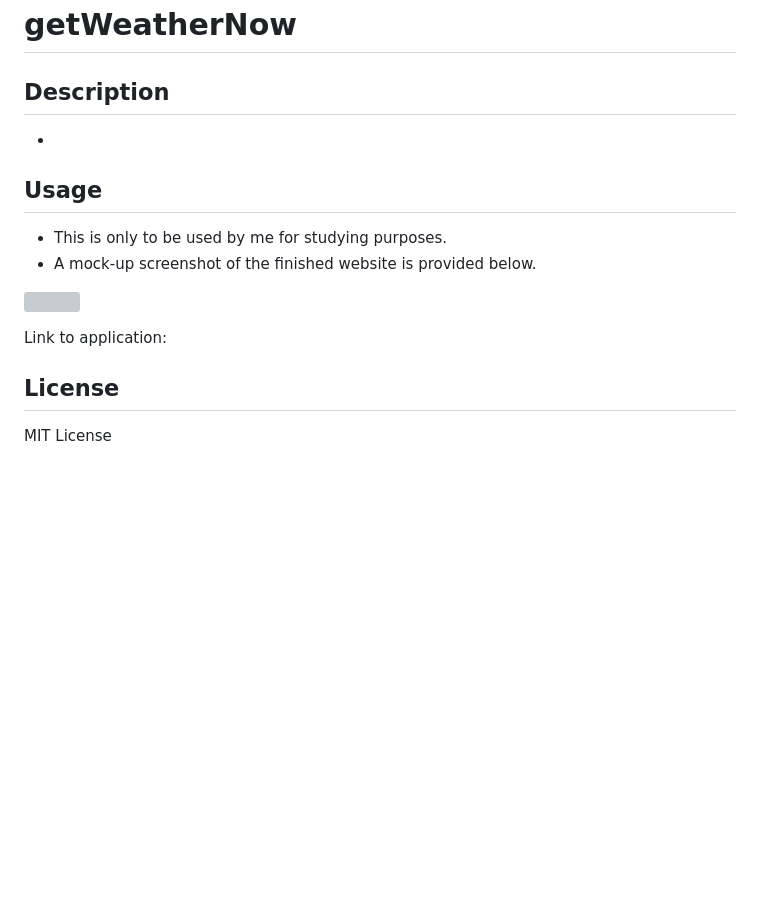
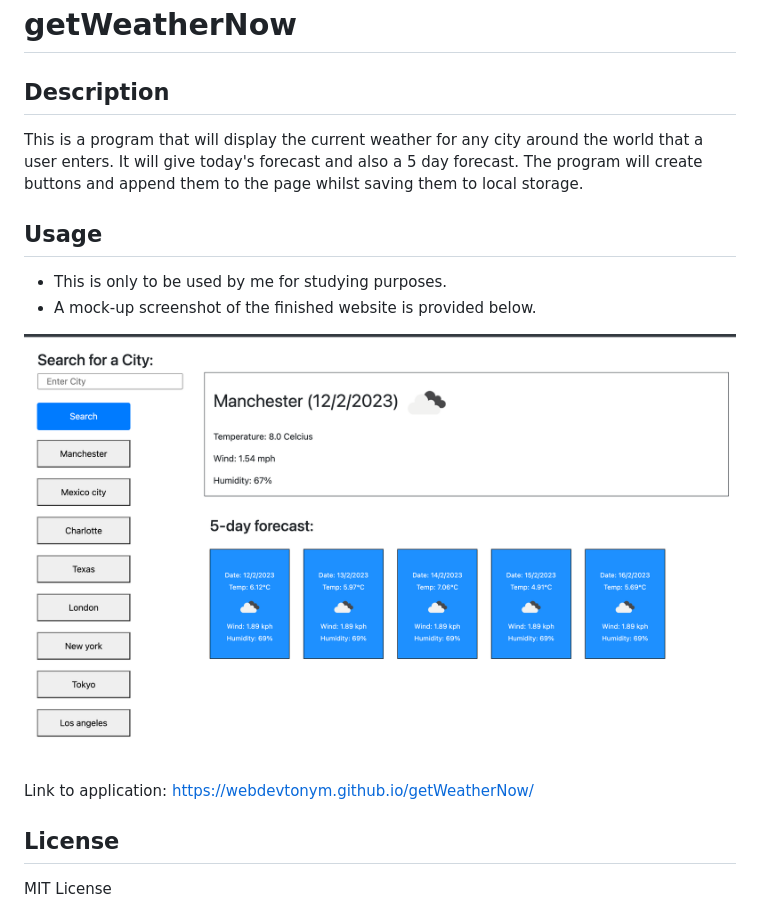
Before and after one commit to webdevtonym/getWeatherNow, a Markdown page: README.md, the part around the change. Drawn GitHub-style; pictures changed too: images/weatherImg.png (added); blank space fills up the shorter version; grey boxes are pictures that could not be loaded.

Commit message:
added readme with image

```diff
--- a/README.md
+++ b/README.md
@@ -1,18 +1,17 @@
 # getWeatherNow
 
 ## Description
-
--
-
-
+This is a program that will display the current weather for any city around the world that a user enters.
+It will give today's forecast and also a 5 day forecast.
+The program will create buttons and append them to the page whilst saving them to local storage.
 ## Usage
 
 - This is only to be used by me for studying purposes.
 - A mock-up screenshot of the finished website is provided below.
 
-![](/images/workDayScheduler.png)
+![getWeatherNow](/images/weatherImg.png)
 
-Link to application:
+Link to application: https://webdevtonym.github.io/getWeatherNow/
 
 ## License
 
```
Also changed, not shown: 2 other files.
